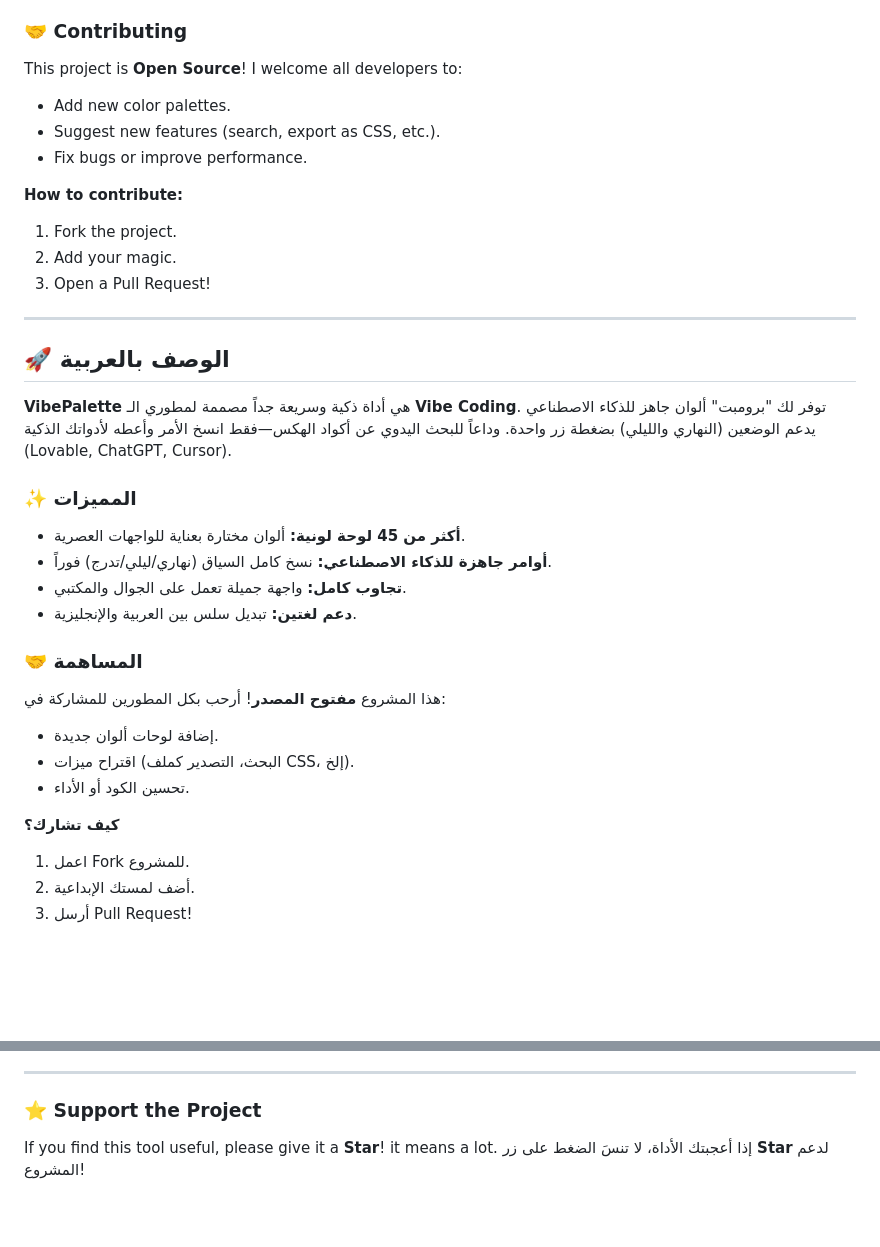
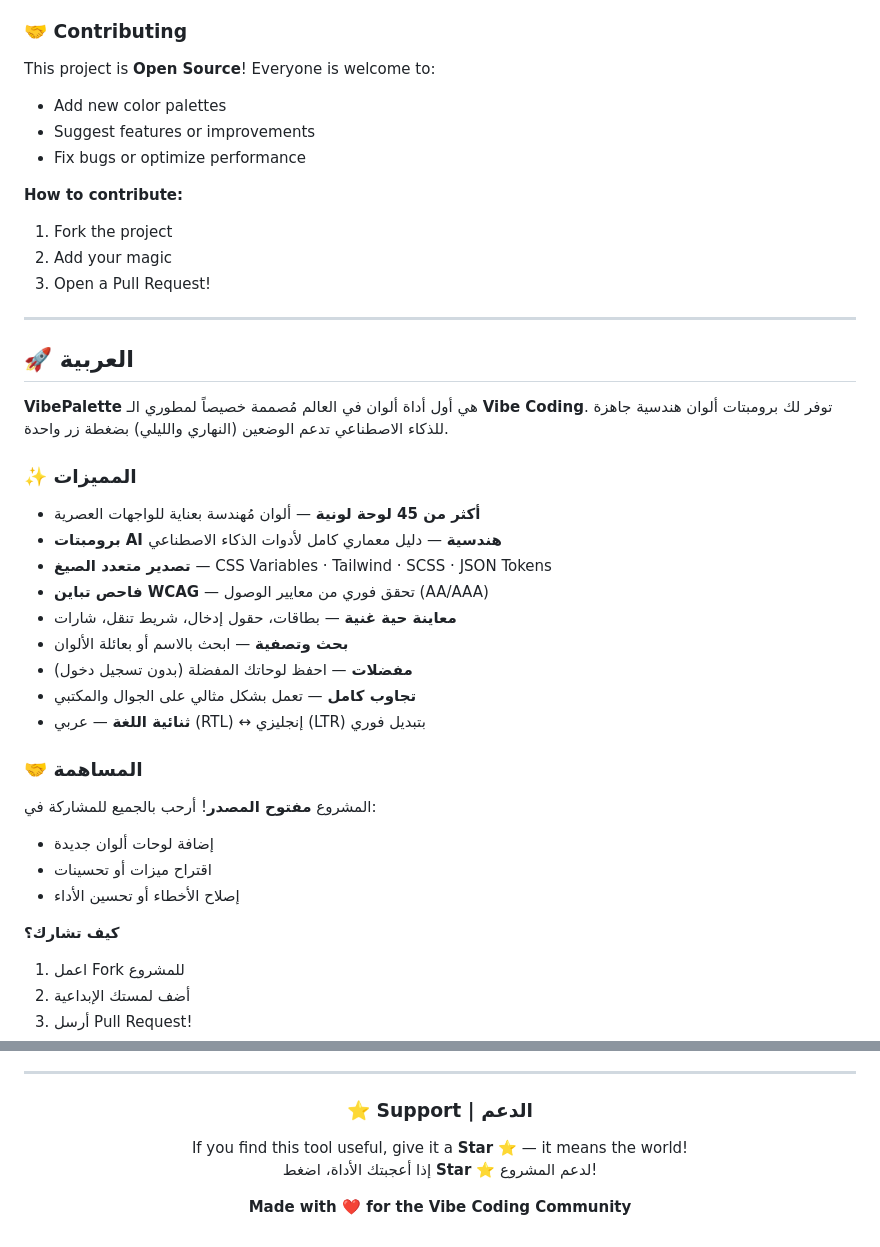
Before and after one commit to bmubook/VibePalette, a Markdown page: README.md, 2 parts joined by grey strips. Drawn GitHub-style; blank space fills up the shorter version.

```diff
--- a/README.md
+++ b/README.md
@@ -16,34 +84,43 @@
 
 ### 🤝 Contributing
-This project is **Open Source**! I welcome all developers to:
-- Add new color palettes.
-- Suggest new features (search, export as CSS, etc.).
-- Fix bugs or improve performance.
+This project is **Open Source**! Everyone is welcome to:
+- Add new color palettes
+- Suggest features or improvements
+- Fix bugs or optimize performance
 
 **How to contribute:**
-1. Fork the project.
-2. Add your magic.
+1. Fork the project
+2. Add your magic
 3. Open a Pull Request!
 
 ---
 
-<a name="arabic"></a>
-## 🚀 الوصف بالعربية
-**VibePalette** هي أداة ذكية وسريعة جداً مصممة لمطوري الـ **Vibe Coding**. توفر لك "برومبت" ألوان جاهز للذكاء الاصطناعي يدعم الوضعين (النهاري والليلي) بضغطة زر واحدة. وداعاً للبحث اليدوي عن أكواد الهكس—فقط انسخ الأمر وأعطه لأدواتك الذكية (Lovable, ChatGPT, Cursor).
+<a name="-العربية"></a>
+
+<div dir="rtl">
+
+## 🚀 العربية
+
+**VibePalette** هي أول أداة ألوان في العالم مُصممة خصيصاً لمطوري الـ **Vibe Coding**. توفر لك برومبتات ألوان هندسية جاهزة للذكاء الاصطناعي تدعم الوضعين (النهاري والليلي) بضغطة زر واحدة.
 
 ### ✨ المميزات
-- **أكثر من 45 لوحة لونية:** ألوان مختارة بعناية للواجهات العصرية.
-- **أوامر جاهزة للذكاء الاصطناعي:** نسخ كامل السياق (نهاري/ليلي/تدرج) فوراً.
-- **تجاوب كامل:** واجهة جميلة تعمل على الجوال والمكتبي.
-- **دعم لغتين:** تبديل سلس بين العربية والإنجليزية.
+- **أكثر من 45 لوحة لونية** — ألوان مُهندسة بعناية للواجهات العصرية
+- **برومبتات AI هندسية** — دليل معماري كامل لأدوات الذكاء الاصطناعي
+- **تصدير متعدد الصيغ** — CSS Variables · Tailwind · SCSS · JSON Tokens
+- **فاحص تباين WCAG** — تحقق فوري من معايير الوصول (AA/AAA)
+- **معاينة حية غنية** — بطاقات، حقول إدخال، شريط تنقل، شارات
+- **بحث وتصفية** — ابحث بالاسم أو بعائلة الألوان
+- **مفضلات** — احفظ لوحاتك المفضلة (بدون تسجيل دخول)
+- **تجاوب كامل** — تعمل بشكل مثالي على الجوال والمكتبي
+- **ثنائية اللغة** — عربي (RTL) ↔ إنجليزي (LTR) بتبديل فوري
 
 ### 🤝 المساهمة
-هذا المشروع **مفتوح المصدر**! أرحب بكل المطورين للمشاركة في:
-- إضافة لوحات ألوان جديدة.
-- اقتراح ميزات (البحث، التصدير كملف CSS، إلخ).
-- تحسين الكود أو الأداء.
+المشروع **مفتوح المصدر**! أرحب بالجميع للمشاركة في:
+- إضافة لوحات ألوان جديدة
+- اقتراح ميزات أو تحسينات
+- إصلاح الأخطاء أو تحسين الأداء
 
 **كيف تشارك؟**
-1. اعمل Fork للمشروع.
-2. أضف لمستك الإبداعية.
+1. اعمل Fork للمشروع
+2. أضف لمستك الإبداعية
 3. أرسل Pull Request!
@@ -50,6 +129,14 @@ This project is **Open Source**! I welcome all developers to:
 
 ---
 
-### ⭐ Support the Project
-If you find this tool useful, please give it a **Star**! it means a lot.
-إذا أعجبتك الأداة، لا تنسَ الضغط على زر **Star** لدعم المشروع!
+<div align="center">
+
+### ⭐ Support | الدعم
+
+If you find this tool useful, give it a **Star** ⭐ — it means the world!
+<br>
+إذا أعجبتك الأداة، اضغط **Star** ⭐ لدعم المشروع!
+
+**Made with ❤️ for the Vibe Coding Community**
+
+</div>
```
Also changed, not shown: other parts of README.md (+79 -9 lines), preview.png (added), preview_ar_dark.png (added), preview_ar_light.png (added), preview_en_dark.png (added), preview_en_light.png (added), 1 other file.
